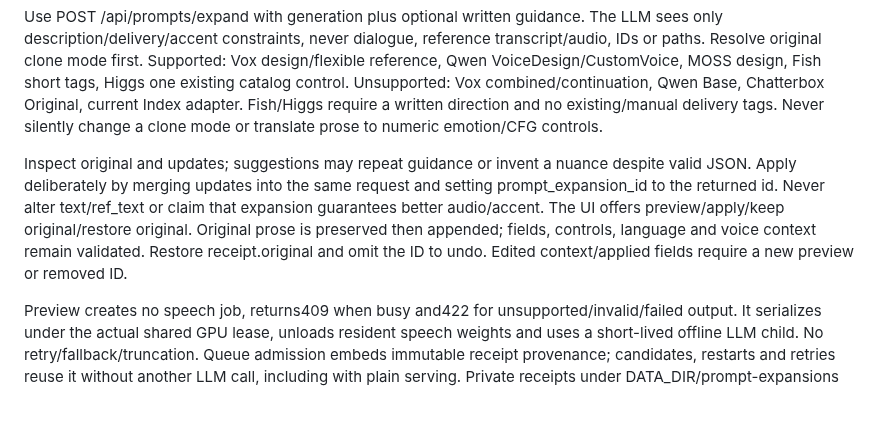
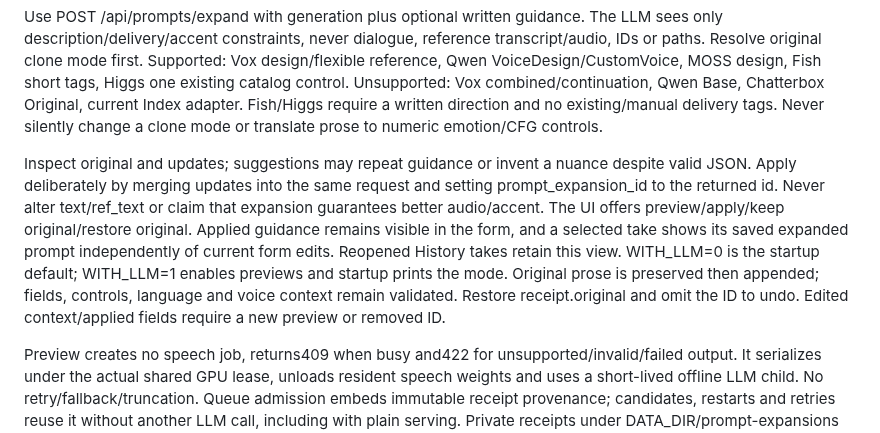
Before and after one commit to ashwinmahesh/VoiceGen-Service, a Markdown page: skill/local-voice-studio/SKILL.md, the part around the change. GitHub-like rendering; blank space fills up the shorter version.

```diff
--- a/skill/local-voice-studio/SKILL.md
+++ b/skill/local-voice-studio/SKILL.md
@@ -97,6 +97,6 @@ Check health.prompt_expansion.enabled and capabilities.limits.prompt_expansion f
 
 Use POST /api/prompts/expand with generation plus optional written guidance. The LLM sees only description/delivery/accent constraints, never dialogue, reference transcript/audio, IDs or paths. Resolve original clone mode first. Supported: Vox design/flexible reference, Qwen VoiceDesign/CustomVoice, MOSS design, Fish short tags, Higgs one existing catalog control. Unsupported: Vox combined/continuation, Qwen Base, Chatterbox Original, current Index adapter. Fish/Higgs require a written direction and no existing/manual delivery tags. Never silently change a clone mode or translate prose to numeric emotion/CFG controls.
 
-Inspect original and updates; suggestions may repeat guidance or invent a nuance despite valid JSON. Apply deliberately by merging updates into the same request and setting prompt_expansion_id to the returned id. Never alter text/ref_text or claim that expansion guarantees better audio/accent. The UI offers preview/apply/keep original/restore original. Original prose is preserved then appended; fields, controls, language and voice context remain validated. Restore receipt.original and omit the ID to undo. Edited context/applied fields require a new preview or removed ID.
+Inspect original and updates; suggestions may repeat guidance or invent a nuance despite valid JSON. Apply deliberately by merging updates into the same request and setting prompt_expansion_id to the returned id. Never alter text/ref_text or claim that expansion guarantees better audio/accent. The UI offers preview/apply/keep original/restore original. Applied guidance remains visible in the form, and a selected take shows its saved expanded prompt independently of current form edits. Reopened History takes retain this view. WITH_LLM=0 is the startup default; WITH_LLM=1 enables previews and startup prints the mode. Original prose is preserved then appended; fields, controls, language and voice context remain validated. Restore receipt.original and omit the ID to undo. Edited context/applied fields require a new preview or removed ID.
 
 Preview creates no speech job, returns409 when busy and422 for unsupported/invalid/failed output. It serializes under the actual shared GPU lease, unloads resident speech weights and uses a short-lived offline LLM child. No retry/fallback/truncation. Queue admission embeds immutable receipt provenance; candidates, restarts and retries reuse it without another LLM call, including with plain serving. Private receipts under DATA_DIR/prompt-expansions must be backed up with media/state. Consult API.md and docs/voice-prompt-expansion.md for exact bounds, research sources and measured limits. Leave all maintenance/test services stopped.
```
Also changed, not shown: API.md (+1 -1 lines), README.md (+8 -2 lines), docs/images/studio-page.jpg, 5 other files.
